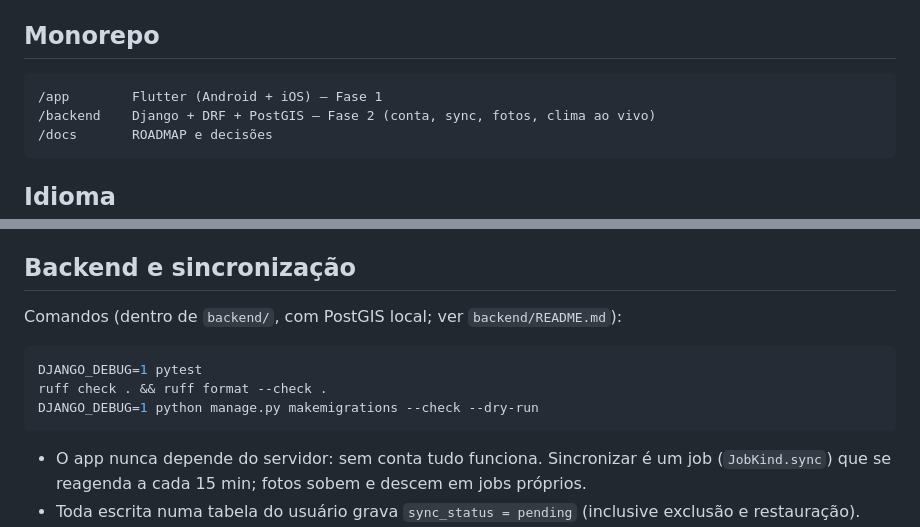
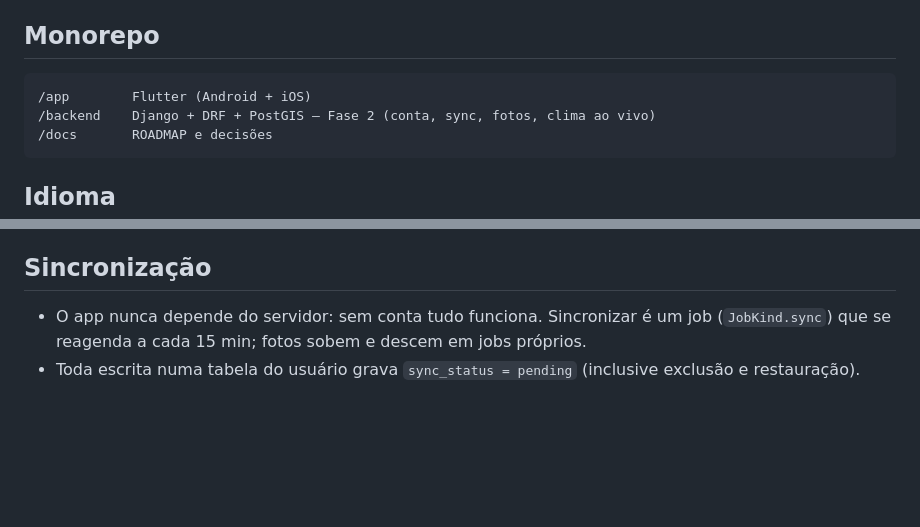
Before and after one commit to mogab12/piscatio, a Markdown page: CLAUDE.md, 2 parts joined by grey strips. Drawn GitHub-style; blank space fills up the shorter version.

Commit message:
docs: drop the duplicated backend commands from CLAUDE.md
Co-Authored-By: Claude Opus 5.5 <noreply@anthropic.com>
Claude-Session: https://claude.ai/code/session_018HGWvVHkJQ3D3KThB7WN4L

````diff
--- a/CLAUDE.md
+++ b/CLAUDE.md
@@ -6,7 +6,7 @@ vira um **card** compartilhável (9:16 e 1:1). Roadmap e status: `docs/ROADMAP.m
 ## Monorepo
 
 ```
-/app        Flutter (Android + iOS) — Fase 1
+/app        Flutter (Android + iOS)
 /backend    Django + DRF + PostGIS — Fase 2 (conta, sync, fotos, clima ao vivo)
 /docs       ROADMAP e decisões
 ```
@@ -87,15 +87,7 @@ Regras:
   nunca armazenados.
 - Mudança de schema = nova versão + migração em `data/db/` + teste de migração.
 
-## Backend e sincronização
-
-Comandos (dentro de `backend/`, com PostGIS local; ver `backend/README.md`):
-
-```bash
-DJANGO_DEBUG=1 pytest
-ruff check . && ruff format --check .
-DJANGO_DEBUG=1 python manage.py makemigrations --check --dry-run
-```
+## Sincronização
 
 - O app nunca depende do servidor: sem conta tudo funciona. Sincronizar é um job
   (`JobKind.sync`) que se reagenda a cada 15 min; fotos sobem e descem em jobs
````
